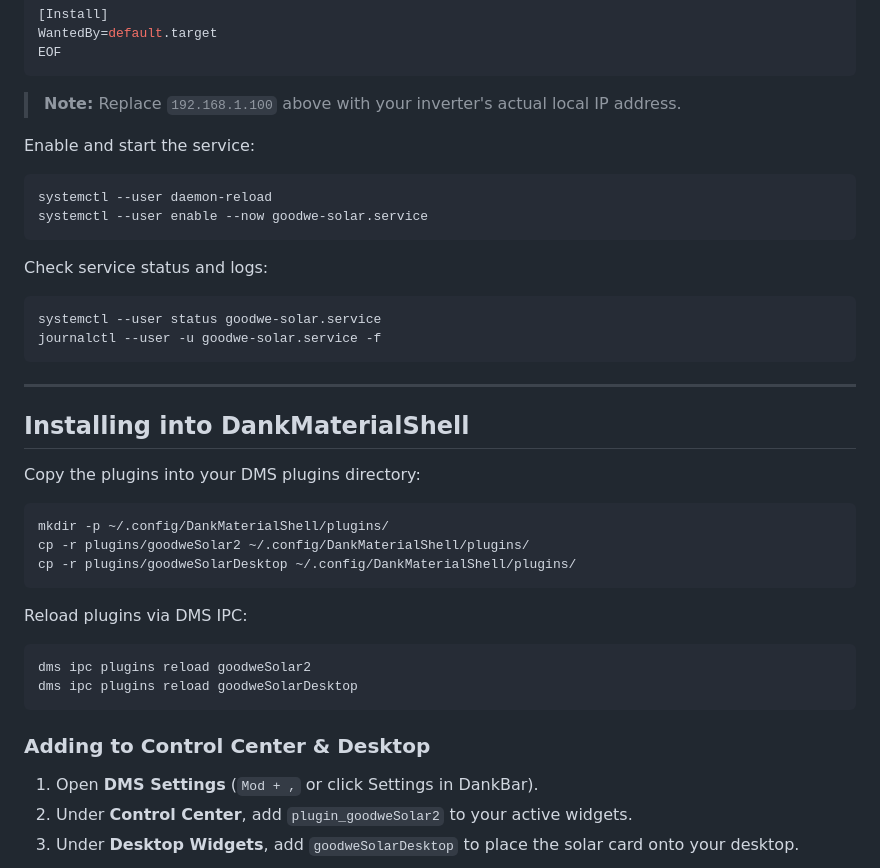
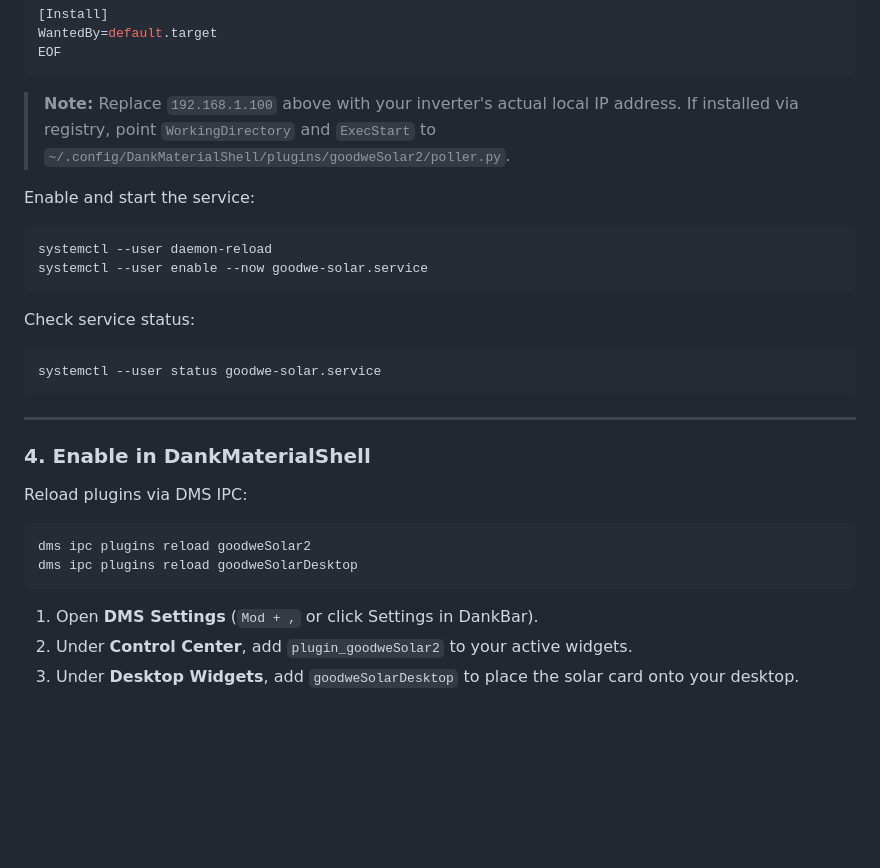
Before and after one commit to beobcode/goodwe-solar-dms, a Markdown page: README.md, the part around one of its changes. GitHub-like rendering; blank space fills up the shorter version.

````diff
--- a/README.md
+++ b/README.md
@@ -91,7 +109,7 @@ WantedBy=default.target
 EOF
 ```
 
-> **Note:** Replace `192.168.1.100` above with your inverter's actual local IP address.
+> **Note:** Replace `192.168.1.100` above with your inverter's actual local IP address. If installed via registry, point `WorkingDirectory` and `ExecStart` to `~/.config/DankMaterialShell/plugins/goodweSolar2/poller.py`.
 
 Enable and start the service:
 
@@ -100,24 +118,15 @@ systemctl --user daemon-reload
 systemctl --user enable --now goodwe-solar.service
 ```
 
-Check service status and logs:
+Check service status:
 
 ```bash
 systemctl --user status goodwe-solar.service
-journalctl --user -u goodwe-solar.service -f
 ```
 
 ---
 
-## Installing into DankMaterialShell
-
-Copy the plugins into your DMS plugins directory:
-
-```bash
-mkdir -p ~/.config/DankMaterialShell/plugins/
-cp -r plugins/goodweSolar2 ~/.config/DankMaterialShell/plugins/
-cp -r plugins/goodweSolarDesktop ~/.config/DankMaterialShell/plugins/
-```
+### 4. Enable in DankMaterialShell
 
 Reload plugins via DMS IPC:
 
@@ -125,8 +134,6 @@ Reload plugins via DMS IPC:
 dms ipc plugins reload goodweSolar2
 dms ipc plugins reload goodweSolarDesktop
 ```
-
-### Adding to Control Center & Desktop
 
 1. Open **DMS Settings** (`Mod + ,` or click Settings in DankBar).
 2. Under **Control Center**, add `plugin_goodweSolar2` to your active widgets.
````
Also changed, not shown: other parts of README.md (+53 -37 lines), screenshot.png (added), screenshot_bar.png (added), screenshot_pill.png (added), 6 other files.
